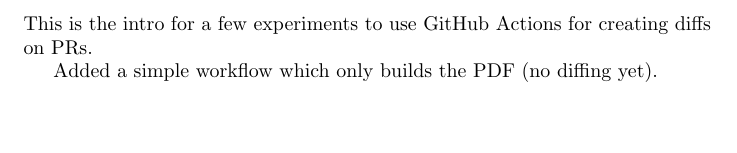
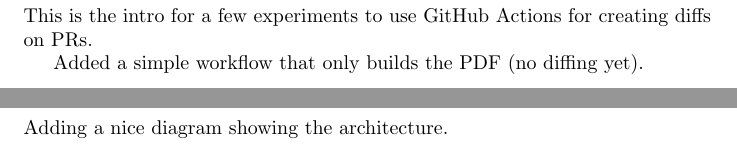
Before and after one commit to trz42/HPC-NTK-user-course-2021, a LaTeX document (doc/main.tex, which reads doc/architecture.tex): part of the page before the commit and two parts of pages 1 and 2 of 3 after it, the two joined at a grey line, cut so that both start at the same text, the shorter picture padded with empty space. Compiled offline with pdfLaTeX.

Commit message:
added conclusion and architecture sections

```diff
--- /dev/null
+++ b/doc/architecture.tex
@@ -0,0 +1,4 @@
+\section{Architecture}
+\label{sec:architecture}
+
+Adding a nice diagram showing the architecture.
--- a/doc/main.tex
+++ b/doc/main.tex
@@ -4,4 +4,4 @@
 \label{sec:introduction}
 This is the intro for a few experiments to use GitHub Actions for creating diffs on PRs.
 
-Added a simple workflow which only builds the PDF (no diffing yet).
+Added a simple workflow that only builds the PDF (no diffing yet).
```
Also changed, not shown: doc/main.tex (7 more changed lines).
